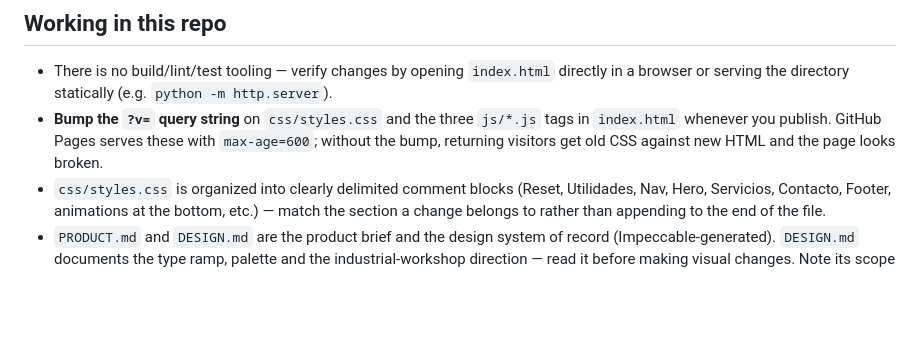
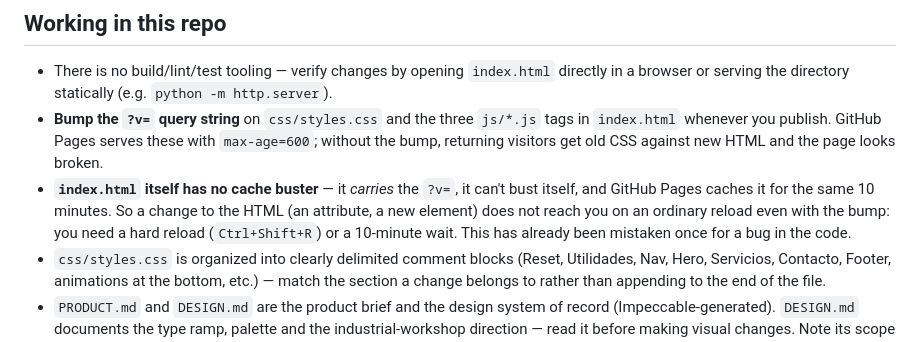
Before and after one commit to kazzzhu/TELVE, a Markdown page: CLAUDE.md, the part around the change. GitHub-like rendering; blank space fills up the shorter version.

Commit message:
Anotar que index.html no se puede cache-bustear a si mismo 2.30
Nos costo confundir un HTML cacheado con un bug de traduccion: el ?v= viaja
DENTRO de index.html, asi que no lo protege a el. Hace falta Ctrl+Shift+R.

Co-Authored-By: Claude Opus 5 <noreply@anthropic.com>

```diff
--- a/CLAUDE.md
+++ b/CLAUDE.md
@@ -74,6 +74,7 @@ Several service photos (`img/servicio-*-1..3.jpg`), `nosotros-fachada.jpg` and `
 
 - There is no build/lint/test tooling — verify changes by opening `index.html` directly in a browser or serving the directory statically (e.g. `python -m http.server`).
 - **Bump the `?v=` query string** on `css/styles.css` and the three `js/*.js` tags in `index.html` whenever you publish. GitHub Pages serves these with `max-age=600`; without the bump, returning visitors get old CSS against new HTML and the page looks broken.
+- **`index.html` itself has no cache buster** — it *carries* the `?v=`, it can't bust itself, and GitHub Pages caches it for the same 10 minutes. So a change to the HTML (an attribute, a new element) does not reach you on an ordinary reload even with the bump: you need a hard reload (`Ctrl+Shift+R`) or a 10-minute wait. This has already been mistaken once for a bug in the code.
 - `css/styles.css` is organized into clearly delimited comment blocks (Reset, Utilidades, Nav, Hero, Servicios, Contacto, Footer, animations at the bottom, etc.) — match the section a change belongs to rather than appending to the end of the file.
 - `PRODUCT.md` and `DESIGN.md` are the product brief and the design system of record (Impeccable-generated). `DESIGN.md` documents the type ramp, palette and the industrial-workshop direction — read it before making visual changes. Note its scope rule: this is a **restyle, not a rebrand** — brand name, logo, colors and existing Spanish copy are not to be rewritten.
 - Impeccable lives as a global plugin, not vendored here (see `.gitignore`).
```
